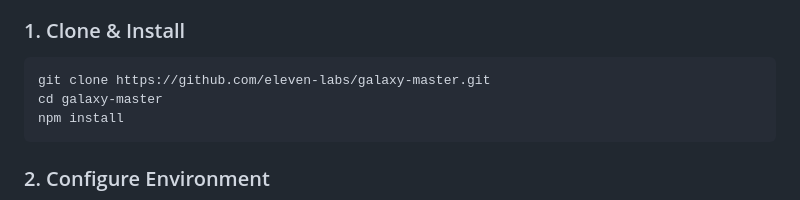
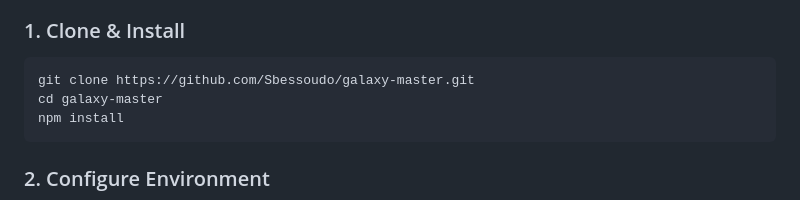
Before and after one commit to Sbessoudo/galaxy-master, a Markdown page: README.md, the part around the change. GitHub-like rendering.

Commit message:
Fix clone URL: eleven-labs → Sbessoudo
Co-Authored-By: Claude Sonnet 4.6 <noreply@anthropic.com>

````diff
--- a/README.md
+++ b/README.md
@@ -136,7 +136,7 @@ Galaxy Master is the operational command center behind *Le Site des Planètes*
 ### 1. Clone & Install
 
 ```bash
-git clone https://github.com/eleven-labs/galaxy-master.git
+git clone https://github.com/Sbessoudo/galaxy-master.git
 cd galaxy-master
 npm install
 ```
````
